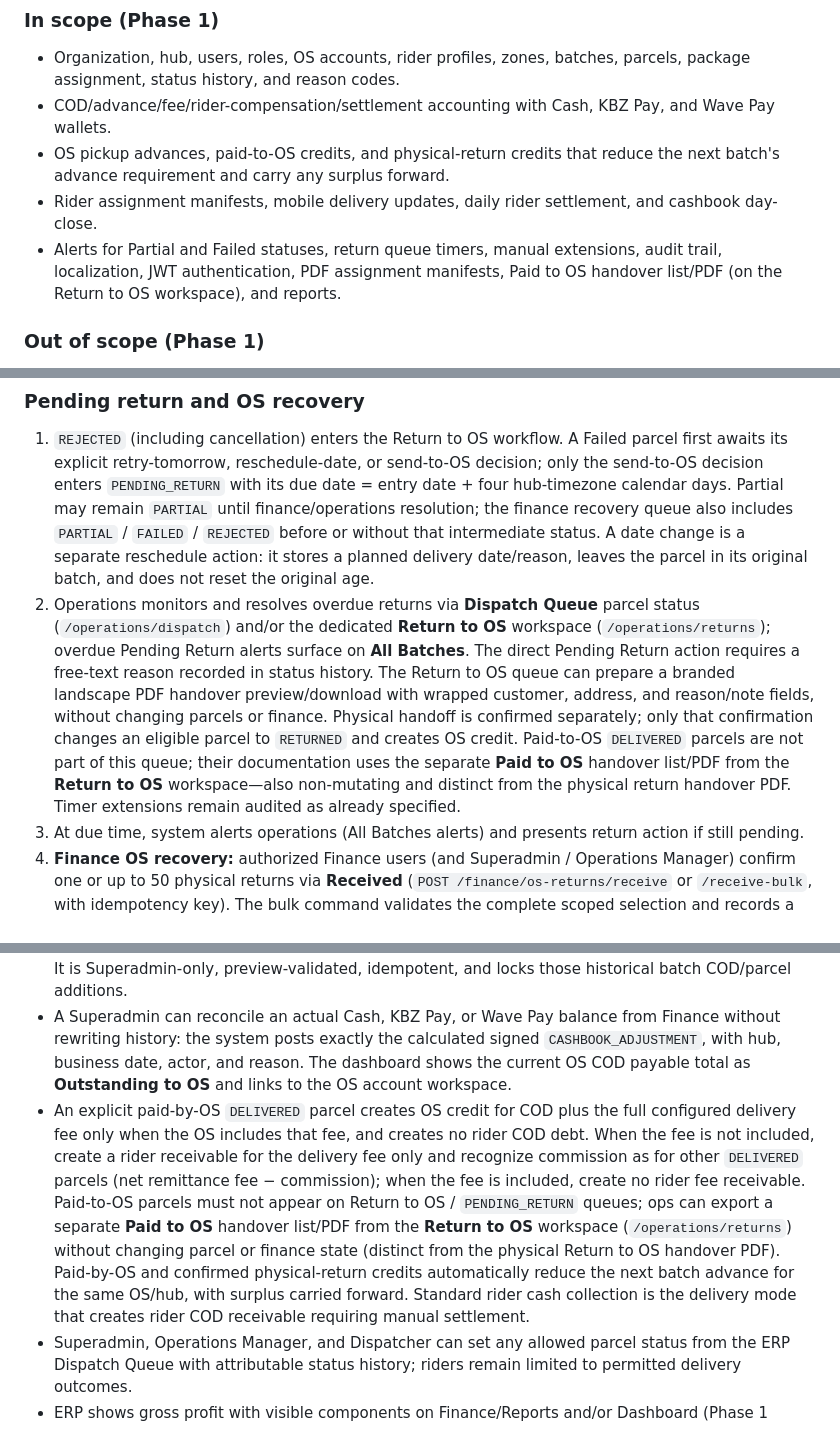
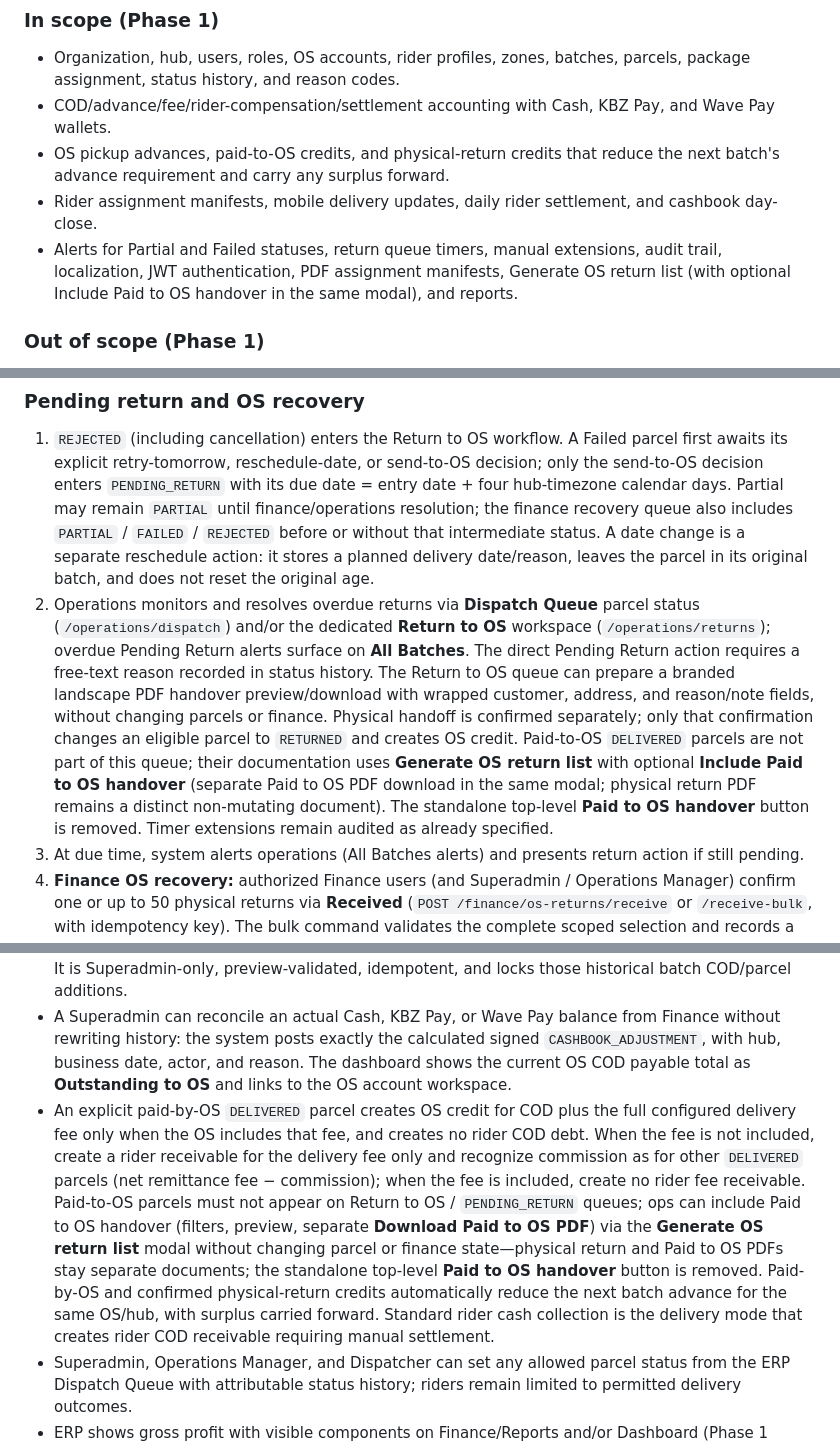
Before and after one commit to hainhtat/lotayapos, a Markdown page: PROJECT_SPEC.md, 3 parts joined by grey strips. GitHub-like rendering.

```diff
--- a/PROJECT_SPEC.md
+++ b/PROJECT_SPEC.md
@@ -30,7 +30,7 @@ The ERP is the operational and financial source of truth. Superadmin, Operations
 - COD/advance/fee/rider-compensation/settlement accounting with Cash, KBZ Pay, and Wave Pay wallets.
 - OS pickup advances, paid-to-OS credits, and physical-return credits that reduce the next batch's advance requirement and carry any surplus forward.
 - Rider assignment manifests, mobile delivery updates, daily rider settlement, and cashbook day-close.
-- Alerts for Partial and Failed statuses, return queue timers, manual extensions, audit trail, localization, JWT authentication, PDF assignment manifests, Paid to OS handover list/PDF (on the Return to OS workspace), and reports.
+- Alerts for Partial and Failed statuses, return queue timers, manual extensions, audit trail, localization, JWT authentication, PDF assignment manifests, Generate OS return list (with optional Include Paid to OS handover in the same modal), and reports.
 
 ### Out of scope (Phase 1)
 
@@ -314,7 +314,7 @@ Batch detail supports spreadsheet-like bulk entry and a one-parcel modal wizard
 ### Pending return and OS recovery
 
 1. `REJECTED` (including cancellation) enters the Return to OS workflow. A Failed parcel first awaits its explicit retry-tomorrow, reschedule-date, or send-to-OS decision; only the send-to-OS decision enters `PENDING_RETURN` with its due date = entry date + four hub-timezone calendar days. Partial may remain `PARTIAL` until finance/operations resolution; the finance recovery queue also includes `PARTIAL` / `FAILED` / `REJECTED` before or without that intermediate status. A date change is a separate reschedule action: it stores a planned delivery date/reason, leaves the parcel in its original batch, and does not reset the original age.
-2. Operations monitors and resolves overdue returns via **Dispatch Queue** parcel status (`/operations/dispatch`) and/or the dedicated **Return to OS** workspace (`/operations/returns`); overdue Pending Return alerts surface on **All Batches**. The direct Pending Return action requires a free-text reason recorded in status history. The Return to OS queue can prepare a branded landscape PDF handover preview/download with wrapped customer, address, and reason/note fields, without changing parcels or finance. Physical handoff is confirmed separately; only that confirmation changes an eligible parcel to `RETURNED` and creates OS credit. Paid-to-OS `DELIVERED` parcels are not part of this queue; their documentation uses the separate **Paid to OS** handover list/PDF from the **Return to OS** workspace—also non-mutating and distinct from the physical return handover PDF. Timer extensions remain audited as already specified.
+2. Operations monitors and resolves overdue returns via **Dispatch Queue** parcel status (`/operations/dispatch`) and/or the dedicated **Return to OS** workspace (`/operations/returns`); overdue Pending Return alerts surface on **All Batches**. The direct Pending Return action requires a free-text reason recorded in status history. The Return to OS queue can prepare a branded landscape PDF handover preview/download with wrapped customer, address, and reason/note fields, without changing parcels or finance. Physical handoff is confirmed separately; only that confirmation changes an eligible parcel to `RETURNED` and creates OS credit. Paid-to-OS `DELIVERED` parcels are not part of this queue; their documentation uses **Generate OS return list** with optional **Include Paid to OS handover** (separate Paid to OS PDF download in the same modal; physical return PDF remains a distinct non-mutating document). The standalone top-level **Paid to OS handover** button is removed. Timer extensions remain audited as already specified.
 3. At due time, system alerts operations (All Batches alerts) and presents return action if still pending.
 4. **Finance OS recovery:** authorized Finance users (and Superadmin / Operations Manager) confirm one or up to 50 physical returns via **Received** (`POST /finance/os-returns/receive` or `/receive-bulk`, with idempotency key). The bulk command validates the complete scoped selection and records a fingerprinted audit record; it atomically sets each eligible parcel to `RETURNED` and records its batch return credit. It does not credit a wallet. Auditor may view the queue but cannot receive returns.
 5. Finance OS & riders presents OS account balances, next-batch advance reduction, record-payment and account-history actions, and the read-only legacy settlement history. Paid-by-OS credits, physical-return credits, and then Cash/KBZ Pay/Wave Pay payments reduce selected batch payables through the simplified OS account (§6.6).
@@ -411,7 +411,7 @@ The API is the authoritative boundary for business rules and ledger posting. Web
 - A new automatic-accounting batch can save its advance wallet split and later parcel COD in one continuous workflow: Superadmin, Finance, or Operations Manager can record the advance, it is posted exactly once on batch creation, the OS obligation tracks subsequent parcel COD changes, and retrying the same creation request does not duplicate money movement. Legacy batches retain their explicit posting workflow.
 - Historical reconciliation retains the newest three batches overall and marks older batches settled with an audited OS clearing adjustment that does not change any wallet, parcel status, or rider debt. It is Superadmin-only, preview-validated, idempotent, and locks those historical batch COD/parcel additions.
 - A Superadmin can reconcile an actual Cash, KBZ Pay, or Wave Pay balance from Finance without rewriting history: the system posts exactly the calculated signed `CASHBOOK_ADJUSTMENT`, with hub, business date, actor, and reason. The dashboard shows the current OS COD payable total as **Outstanding to OS** and links to the OS account workspace.
-- An explicit paid-by-OS `DELIVERED` parcel creates OS credit for COD plus the full configured delivery fee only when the OS includes that fee, and creates no rider COD debt. When the fee is not included, create a rider receivable for the delivery fee only and recognize commission as for other `DELIVERED` parcels (net remittance fee − commission); when the fee is included, create no rider fee receivable. Paid-to-OS parcels must not appear on Return to OS / `PENDING_RETURN` queues; ops can export a separate **Paid to OS** handover list/PDF from the **Return to OS** workspace (`/operations/returns`) without changing parcel or finance state (distinct from the physical Return to OS handover PDF). Paid-by-OS and confirmed physical-return credits automatically reduce the next batch advance for the same OS/hub, with surplus carried forward. Standard rider cash collection is the delivery mode that creates rider COD receivable requiring manual settlement.
+- An explicit paid-by-OS `DELIVERED` parcel creates OS credit for COD plus the full configured delivery fee only when the OS includes that fee, and creates no rider COD debt. When the fee is not included, create a rider receivable for the delivery fee only and recognize commission as for other `DELIVERED` parcels (net remittance fee − commission); when the fee is included, create no rider fee receivable. Paid-to-OS parcels must not appear on Return to OS / `PENDING_RETURN` queues; ops can include Paid to OS handover (filters, preview, separate **Download Paid to OS PDF**) via the **Generate OS return list** modal without changing parcel or finance state—physical return and Paid to OS PDFs stay separate documents; the standalone top-level **Paid to OS handover** button is removed. Paid-by-OS and confirmed physical-return credits automatically reduce the next batch advance for the same OS/hub, with surplus carried forward. Standard rider cash collection is the delivery mode that creates rider COD receivable requiring manual settlement.
 - Superadmin, Operations Manager, and Dispatcher can set any allowed parcel status from the ERP Dispatch Queue with attributable status history; riders remain limited to permitted delivery outcomes.
 - ERP shows gross profit with visible components on Finance/Reports and/or Dashboard (Phase 1 requirement; the component report and breakdown UI are implemented).
 - Partial Return requires a validated Actual COD Collected amount, posts at most one unreversed OS shortfall offset / collection pair (`OS_PARTIAL_RETURN_ADJUSTMENT` / `PARTIAL_RETURN_COLLECTION`, versioned `sourceId` after reversal), and preserves the original and adjusted values.
```
Also changed, not shown: other parts of PROJECT_SPEC.md (+8 -8 lines).
